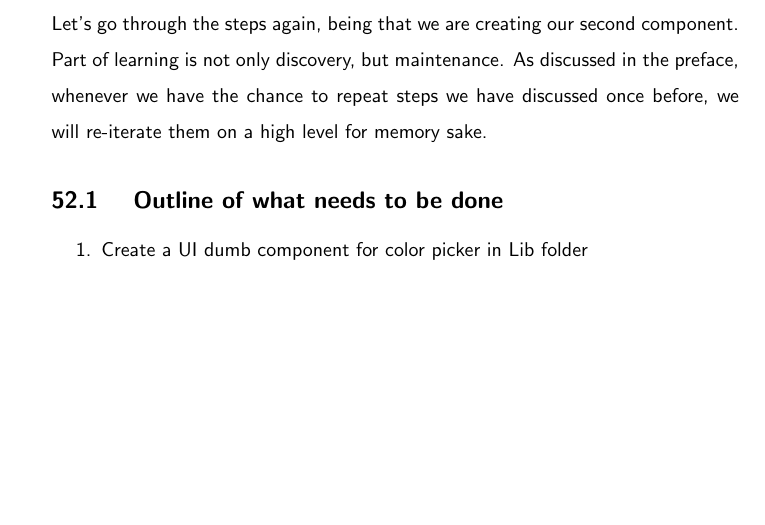
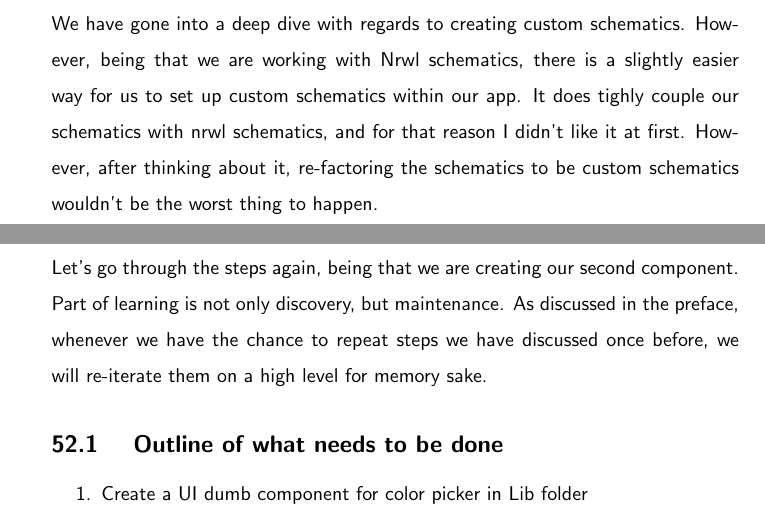
Before and after one commit to razroo/angular-content, a LaTeX document (main.tex, which reads schematics/nrwl-schematics/nrwl-schematics.tex): part of page 150 of 151 before the commit and two parts of pages 149 and 150 of 151 after it, the two joined at a grey line, cut at the place of the change, the shorter picture padded with empty space. Compiled offline with pdfLaTeX.

Commit message:
Create a custom nrwl schematics within the app.

```diff
--- a/schematics/nrwl-schematics/nrwl-schematics.tex
+++ b/schematics/nrwl-schematics/nrwl-schematics.tex
@@ -1,2 +1,9 @@
 \maketitle{}
 \section{ Nrwl Schematics }
+
+We have gone into a deep dive with regards to creating custom schematics.
+However, being that we are working with Nrwl schematics, there is a slightly
+easier way for us to set up custom schematics within our app. It does tighly
+couple our schematics with nrwl schematics, and for that reason I didn't like
+it at first. However, after thinking about it, re-factoring the schematics to
+be custom schematics wouldn't be the worst thing to happen.
```
